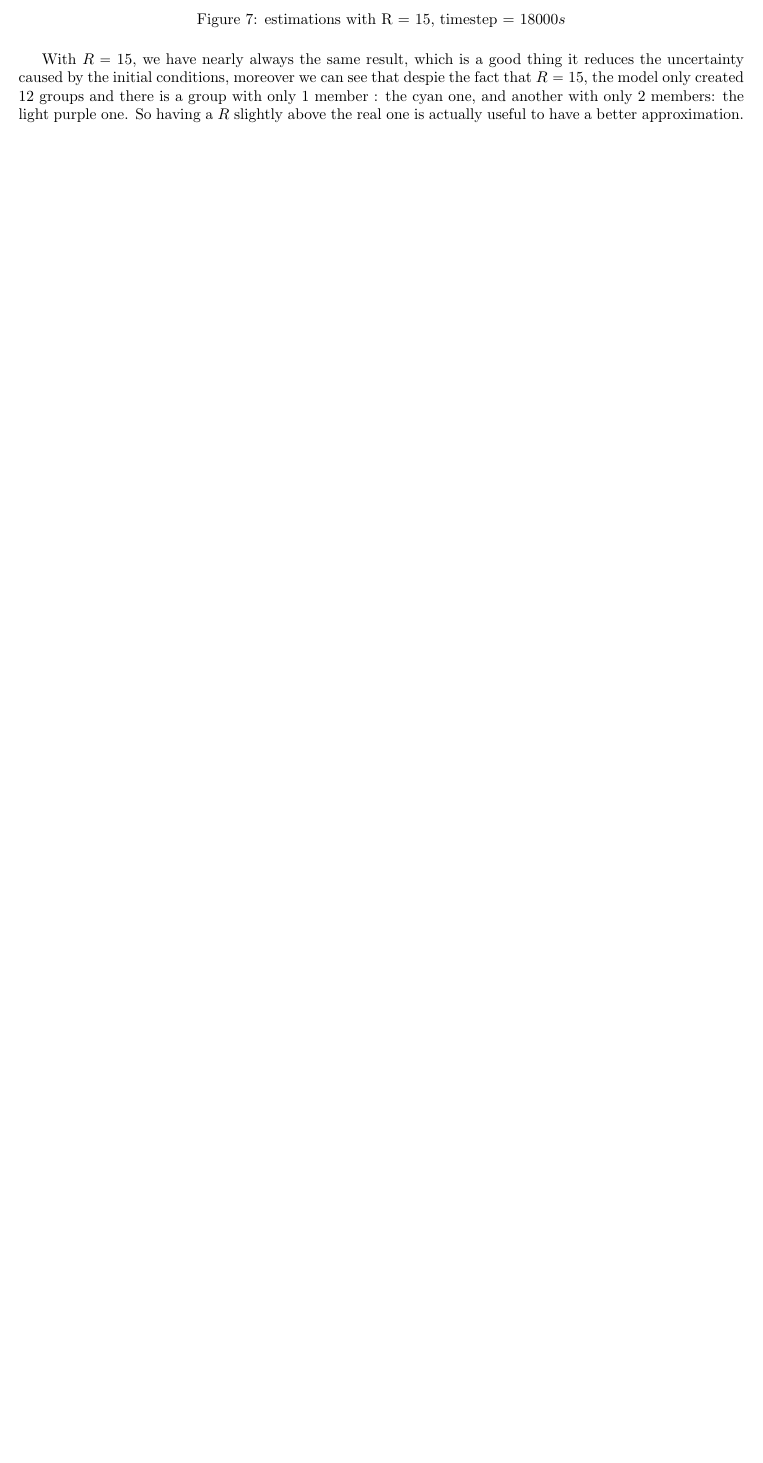
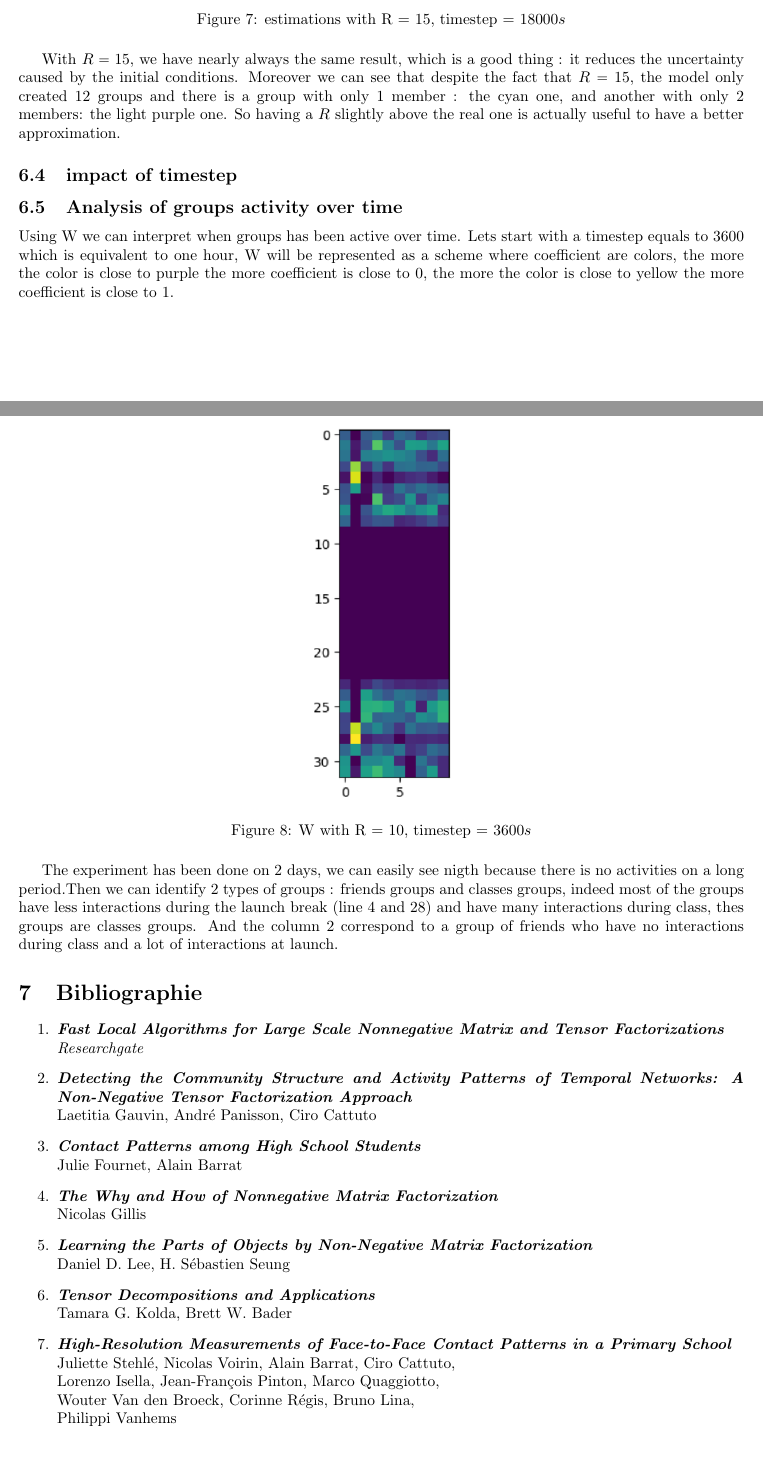
Before and after one commit to ange-kokotakis/tensorFactorizationForGroupDetection, a LaTeX paper (report/Main.tex): part of page 6 of 6 before the commit and two parts of pages 6 and 7 of 8 after it, the two joined at a grey line, cut so that both start at the same text, the shorter picture padded with empty space. Compiled offline with pdfLaTeX.

Commit message:
update report

```diff
--- a/report/Main.tex
+++ b/report/Main.tex
@@ -250,13 +253,61 @@ Now, lets see with $R = 15$ :
     \caption{estimations with R = 15, timestep = 18000$s$}
 \end{figure}
 
-With $R = 15$, we have nearly always the same result, which is a good thing it reduces the uncertainty caused by the initial conditions,
-moreover we can see that despie the fact that $R = 15$, the model only created 12 groups and there is a group with only 1 member : the cyan one, and another with only
+With $R = 15$, we have nearly always the same result, which is a good thing : it reduces the uncertainty caused by the initial conditions.
+Moreover we can see that despite the fact that $R = 15$, the model only created 12 groups and there is a group with only 1 member : the cyan one, and another with only
 2 members: the light purple one. So having a $R$ slightly above the real one is actually useful to have a better approximation.
 
+\subsection{impact of timestep}
 
+\subsection{Analysis of groups activity over time}
 
+Using W we can interpret when groups has been active over time. Lets start with a timestep equals to 3600 which is equivalent to one hour,
+W will be represented as a scheme where coefficient are colors, the more the color is close to purple the more coefficient is close to 0, the more
+the color is close to yellow the more coefficient is close to 1.
 
+\begin{figure}[H]
+    \centering
+    \includegraphics[width=0.2\textwidth]{images/W_R=10_t=3600.png}
+    \caption{W with R = 10, timestep = 3600$s$}
+\end{figure}
+
+The experiment has been done on 2 days, we can easily see nigth because there is no activities on a long period.Then we can identify
+2 types of groups : friends groups and classes groups, indeed  most of the groups have less interactions during the launch break (line 4 and 28)
+and have many interactions during class, thes groups are classes groups. And the column 2 correspond to a group of friends who have
+no interactions during class and a lot of interactions at launch.
+
+\section{Bibliographie}
+\begin{enumerate}
+    \item \textbf{\textit{Fast Local Algorithms for Large Scale Nonnegative Matrix and Tensor Factorizations}} \\
+    \textit{Researchgate}
+
+    \item \textbf{\textit{Detecting the Community Structure and Activity Patterns of Temporal Networks: A Non-Negative Tensor Factorization Approach}} \\
+    Laetitia Gauvin, André Panisson, Ciro Cattuto
+
+    \item \textbf{\textit{Contact Patterns among High School Students}} \\
+    Julie Fournet, Alain Barrat
+
+    \item \textbf{\textit{The Why and How of Nonnegative Matrix Factorization}} \\
+    Nicolas Gillis
+
+    \item \textbf{\textit{Learning the Parts of Objects by Non-Negative Matrix Factorization}} \\
+    Daniel D. Lee, H. Sébastien Seung
+
+    \item \textbf{\textit{Tensor Decompositions and Applications}} \\
+    Tamara G. Kolda, Brett W. Bader
+
+    \item \textbf{\textit{High-Resolution Measurements of Face-to-Face Contact Patterns in a Primary School}} \\
+    Juliette Stehlé, Nicolas Voirin, Alain Barrat, Ciro Cattuto, \\
+    Lorenzo Isella, Jean-François Pinton, Marco Quaggiotto, \\
+    Wouter Van den Broeck, Corinne Régis, Bruno Lina, \\
+    Philippi Vanhems
+
+    \item \textbf{\textit{Advanced Data Mining}} \\
+    Rodrigo Cabral
+
+    \item \textbf{\textit{The Matrix Cookbook}} \\
+    Kaare Brandt Petersen, Michael Syskind Pedersen
+\end{enumerate}
 
 \end{document}
 %mettre en gras les matrices en gras voir mathbf
```
Also changed, not shown: report/Main.pdf, report/images/W_R=10_t=3600.png (added), report/images/comparison_HALS_MU.png, report/Main.tex (13 more changed lines), 5 other files.
